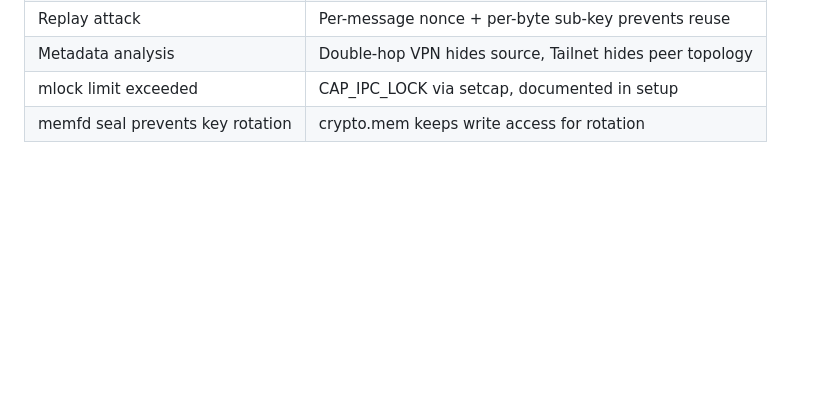
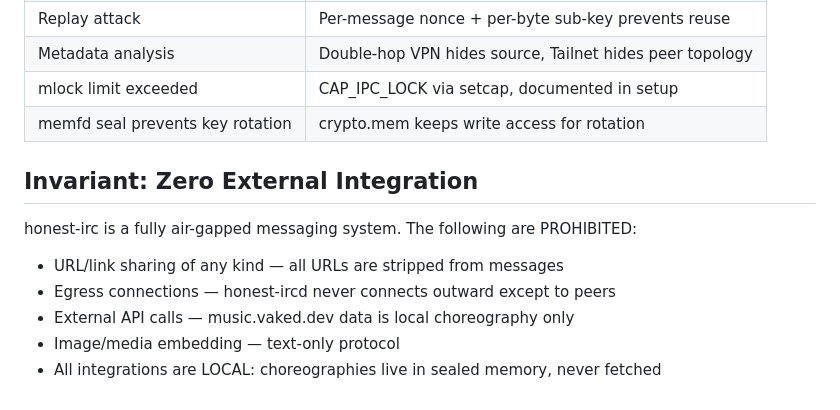
Before and after one commit to 8b-is/honest-irc, a Markdown page: SECURITY.md, the part around the change. Rendered like a GitHub page; blank space fills up the shorter version.

Commit message:
security: zero external integration — no URLs, no egress, no API calls
- URL/link sharing scrubbed from all messages
- No egress connections except to mesh peers
- music.vaked.dev: local choreography only, no external API calls
- Text-only protocol, no images/media embedding
- Honest-ircd never connects outward beyond the mesh

```diff
--- a/SECURITY.md
+++ b/SECURITY.md
@@ -249,3 +249,13 @@ a cryptographic defense — it is a social/behavioral trust mechanism.
 | Metadata analysis | Double-hop VPN hides source, Tailnet hides peer topology |
 | mlock limit exceeded | CAP_IPC_LOCK via setcap, documented in setup |
 | memfd seal prevents key rotation | crypto.mem keeps write access for rotation |
+
+## Invariant: Zero External Integration
+
+honest-irc is a fully air-gapped messaging system. The following are PROHIBITED:
+
+- URL/link sharing of any kind — all URLs are stripped from messages
+- Egress connections — honest-ircd never connects outward except to peers
+- External API calls — music.vaked.dev data is local choreography only
+- Image/media embedding — text-only protocol
+- All integrations are LOCAL: choreographies live in sealed memory, never fetched
```
